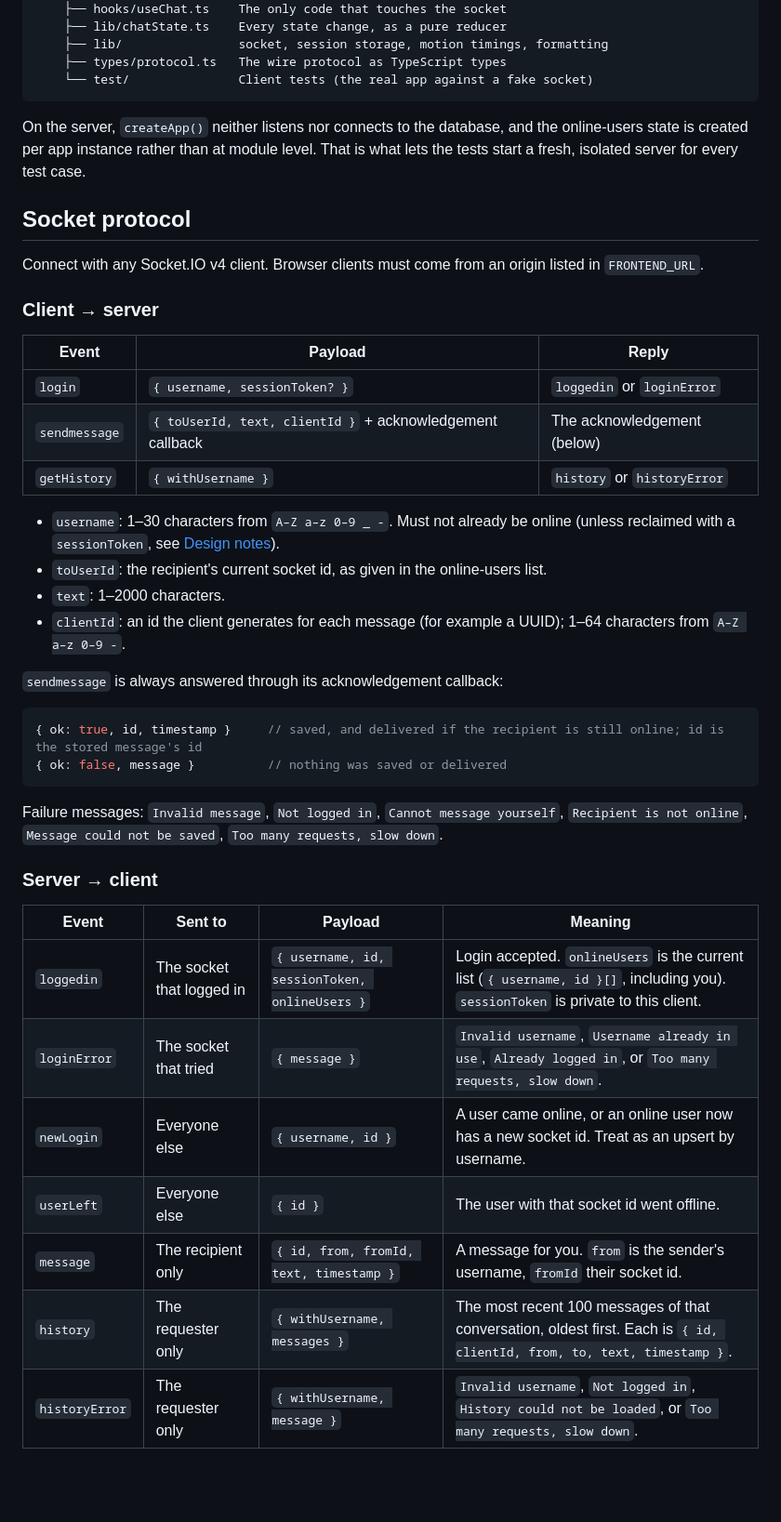
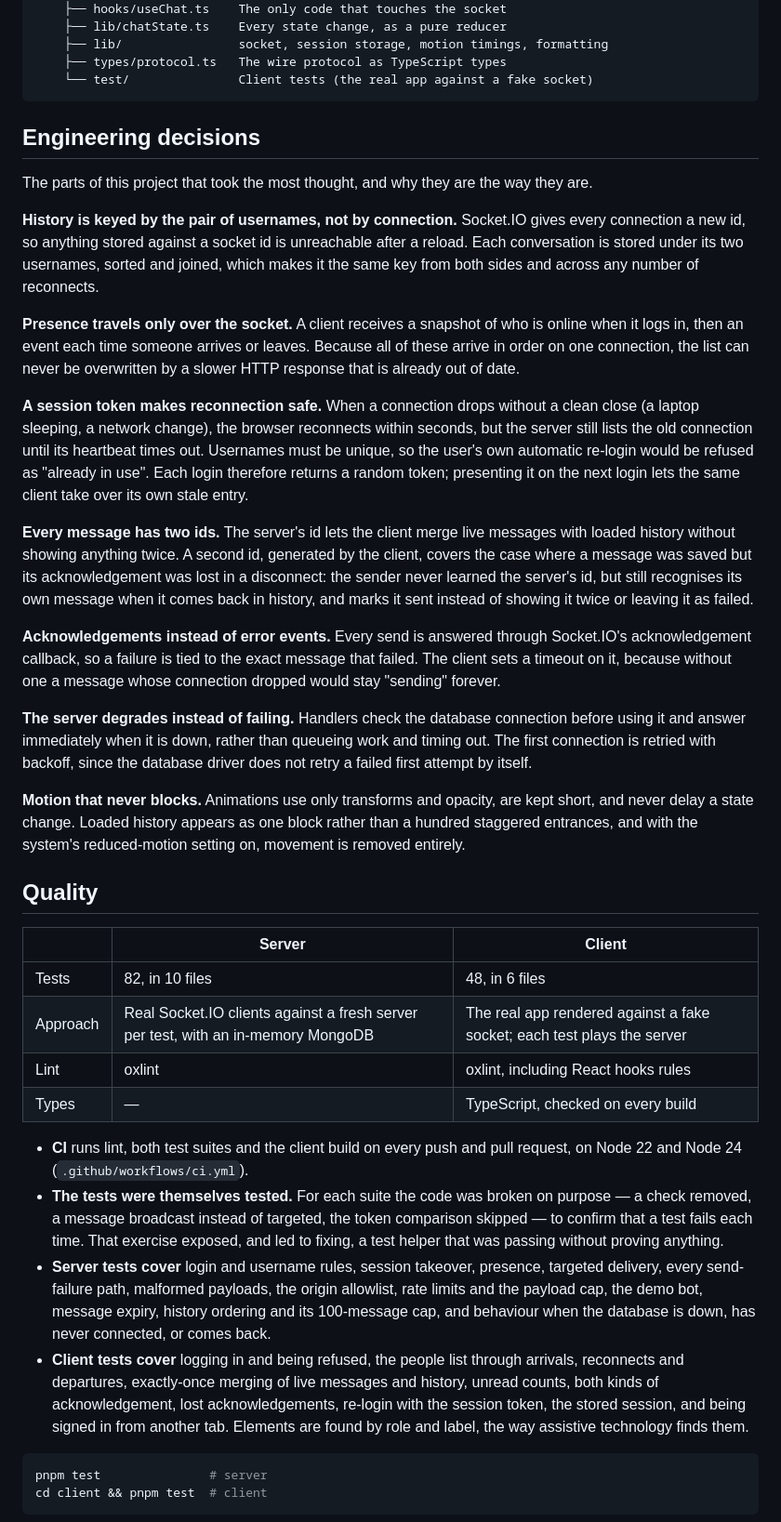
Before and after one commit to Nando-C/StriveM8D8, a Markdown page: README.md, the part around one of its changes. Shown at 93% size. Drawn GitHub-style; folded sections open; blank space fills up the shorter version.

````diff
--- a/README.md
+++ b/README.md
@@ -57,43 +104,42 @@ client/                     CLIENT
     └── test/               Client tests (the real app against a fake socket)
 ```
 
-On the server, `createApp()` neither listens nor connects to the database, and the online-users state is created per app instance rather than at module level. That is what lets the tests start a fresh, isolated server for every test case.
+</details>
 
-## Socket protocol
+## Engineering decisions
 
-Connect with any Socket.IO v4 client. Browser clients must come from an origin listed in `FRONTEND_URL`.
+The parts of this project that took the most thought, and why they are the way they are.
 
-### Client → server
+**History is keyed by the pair of usernames, not by connection.** Socket.IO gives every connection a new id, so anything stored against a socket id is unreachable after a reload. Each conversation is stored under its two usernames, sorted and joined, which makes it the same key from both sides and across any number of reconnects.
 
-| Event | Payload | Reply |
-|-------|---------|-------|
-| `login` | `{ username, sessionToken? }` | `loggedin` or `loginError` |
-| `sendmessage` | `{ toUserId, text, clientId }` + acknowledgement callback | The acknowledgement (below) |
-| `getHistory` | `{ withUsername }` | `history` or `historyError` |
+**Presence travels only over the socket.** A client receives a snapshot of who is online when it logs in, then an event each time someone arrives or leaves. Because all of these arrive in order on one connection, the list can never be overwritten by a slower HTTP response that is already out of date.
 
-- `username`: 1–30 characters from `A–Z a–z 0–9 _ -`. Must not already be online (unless reclaimed with a `sessionToken`, see [Design notes](#design-notes)).
-- `toUserId`: the recipient's current socket id, as given in the online-users list.
-- `text`: 1–2000 characters.
-- `clientId`: an id the client generates for each message (for example a UUID); 1–64 characters from `A–Z a–z 0–9 -`.
+**A session token makes reconnection safe.** When a connection drops without a clean close (a laptop sleeping, a network change), the browser reconnects within seconds, but the server still lists the old connection until its heartbeat times out. Usernames must be unique, so the user's own automatic re-login would be refused as "already in use". Each login therefore returns a random token; presenting it on the next login lets the same client take over its own stale entry.
 
-`sendmessage` is always answered through its acknowledgement callback:
+**Every message has two ids.** The server's id lets the client merge live messages with loaded history without showing anything twice. A second id, generated by the client, covers the case where a message was saved but its acknowledgement was lost in a disconnect: the sender never learned the server's id, but still recognises its own message when it comes back in history, and marks it sent instead of showing it twice or leaving it as failed.
 
-```js
-{ ok: true, id, timestamp }     // saved, and delivered if the recipient is still online; id is the stored message's id
-{ ok: false, message }          // nothing was saved or delivered
+**Acknowledgements instead of error events.** Every send is answered through Socket.IO's acknowledgement callback, so a failure is tied to the exact message that failed. The client sets a timeout on it, because without one a message whose connection dropped would stay "sending" forever.
+
+**The server degrades instead of failing.** Handlers check the database connection before using it and answer immediately when it is down, rather than queueing work and timing out. The first connection is retried with backoff, since the database driver does not retry a failed first attempt by itself.
+
+**Motion that never blocks.** Animations use only transforms and opacity, are kept short, and never delay a state change. Loaded history appears as one block rather than a hundred staggered entrances, and with the system's reduced-motion setting on, movement is removed entirely.
+
+## Quality
+
+| | Server | Client |
+|---|---|---|
+| Tests | 82, in 10 files | 48, in 6 files |
+| Approach | Real Socket.IO clients against a fresh server per test, with an in-memory MongoDB | The real app rendered against a fake socket; each test plays the server |
+| Lint | oxlint | oxlint, including React hooks rules |
+| Types | — | TypeScript, checked on every build |
+
+- **CI** runs lint, both test suites and the client build on every push and pull request, on Node 22 and Node 24 (`.github/workflows/ci.yml`).
+- **The tests were themselves tested.** For each suite the code was broken on purpose — a check removed, a message broadcast instead of targeted, the token comparison skipped — to confirm that a test fails each time. That exercise exposed, and led to fixing, a test helper that was passing without proving anything.
+- **Server tests cover** login and username rules, session takeover, presence, targeted delivery, every send-failure path, malformed payloads, the origin allowlist, rate limits and the payload cap, the demo bot, message expiry, history ordering and its 100-message cap, and behaviour when the database is down, has never connected, or comes back.
+- **Client tests cover** logging in and being refused, the people list through arrivals, reconnects and departures, exactly-once merging of live messages and history, unread counts, both kinds of acknowledgement, lost acknowledgements, re-login with the session token, the stored session, and being signed in from another tab. Elements are found by role and label, the way assistive technology finds them.
+
+```bash
+pnpm test               # server
+cd client && pnpm test  # client
 ```
 
-Failure messages: `Invalid message`, `Not logged in`, `Cannot message yourself`, `Recipient is not online`, `Message could not be saved`, `Too many requests, slow down`.
-
-### Server → client
-
-| Event | Sent to | Payload | Meaning |
-|-------|---------|---------|---------|
-| `loggedin` | The socket that logged in | `{ username, id, sessionToken, onlineUsers }` | Login accepted. `onlineUsers` is the current list (`{ username, id }[]`, including you). `sessionToken` is private to this client. |
-| `loginError` | The socket that tried | `{ message }` | `Invalid username`, `Username already in use`, `Already logged in`, or `Too many requests, slow down`. |
-| `newLogin` | Everyone else | `{ username, id }` | A user came online, or an online user now has a new socket id. Treat as an upsert by username. |
-| `userLeft` | Everyone else | `{ id }` | The user with that socket id went offline. |
-| `message` | The recipient only | `{ id, from, fromId, text, timestamp }` | A message for you. `from` is the sender's username, `fromId` their socket id. |
-| `history` | The requester only | `{ withUsername, messages }` | The most recent 100 messages of that conversation, oldest first. Each is `{ id, clientId, from, to, text, timestamp }`. |
-| `historyError` | The requester only | `{ withUsername, message }` | `Invalid username`, `Not logged in`, `History could not be loaded`, or `Too many requests, slow down`. |
-
````
Also changed, not shown: other parts of README.md (+138 -88 lines), docs/screenshots/desktop-dark.png (added), docs/screenshots/desktop-light.png (added), docs/screenshots/mobile-conversation.png (added).
